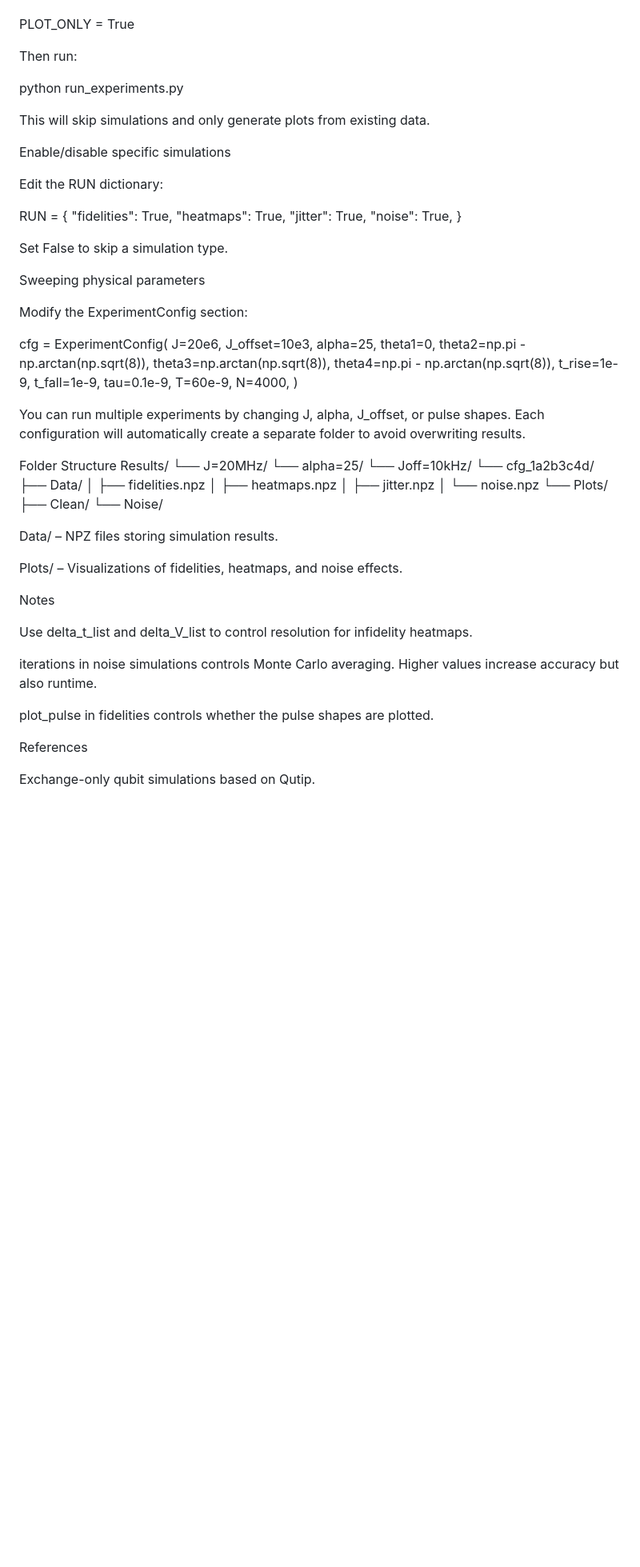
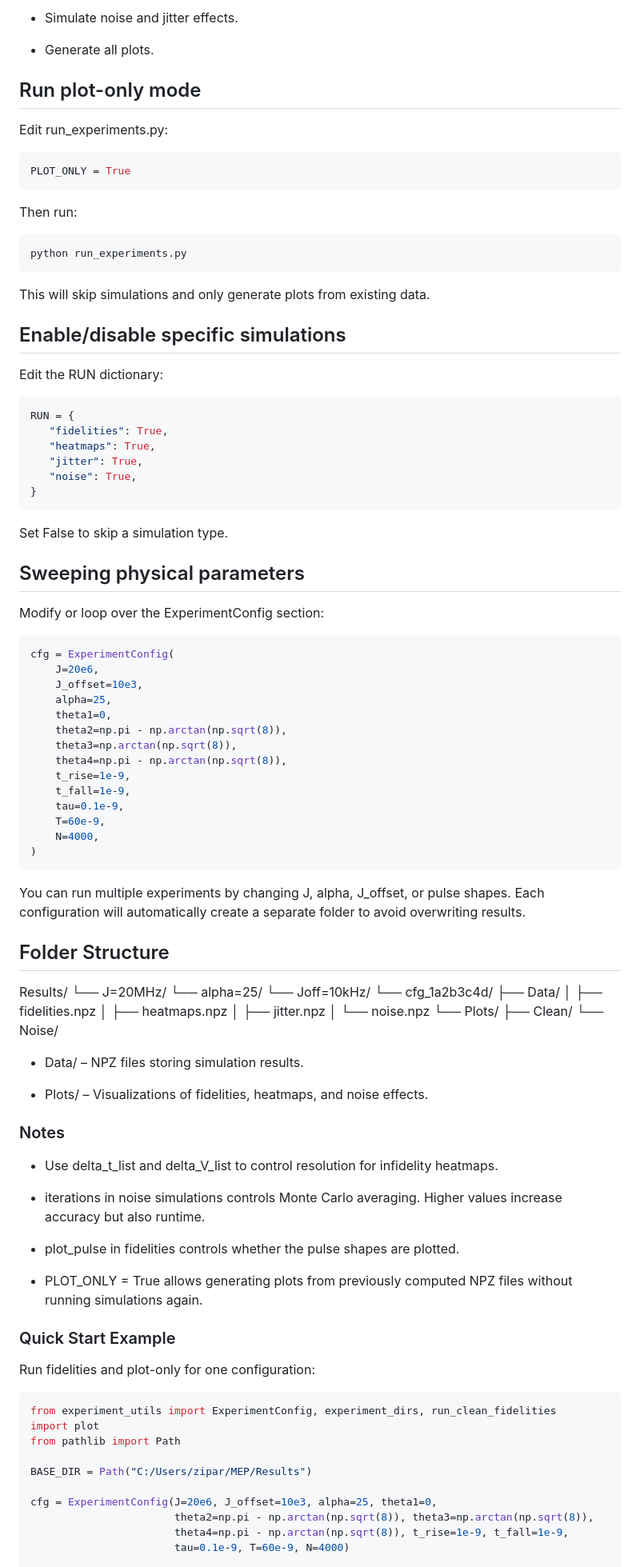
Before and after one commit to andreazip/fidelity-simulation, a Markdown page: readme.md, the part around one of its changes. Shown at 80% size. GitHub-like rendering; blank space fills up the shorter version.

Commit message:
readme upd

````diff
--- a/readme.md
+++ b/readme.md
@@ -75,31 +72,39 @@ Edit run_experiments.py:
+- Simulate noise and jitter effects.
+
+- Generate all plots.
+
+## Run plot-only mode
+Edit run_experiments.py:
+
+``` Bash
 PLOT_ONLY = True
-
+```
 
 Then run:
 
+``` Bash
 python run_experiments.py
-
+```
 
 This will skip simulations and only generate plots from existing data.
 
-Enable/disable specific simulations
+## Enable/disable specific simulations
 
 Edit the RUN dictionary:
-
+ ``` Bash
 RUN = {
     "fidelities": True,
     "heatmaps": True,
     "jitter": True,
     "noise": True,
 }
-
-
+```
 Set False to skip a simulation type.
 
-Sweeping physical parameters
+## Sweeping physical parameters
+Modify or loop over the ExperimentConfig section:
 
-Modify the ExperimentConfig section:
-
+``` Bash
 cfg = ExperimentConfig(
     J=20e6,
     J_offset=10e3,
@@ -114,11 +119,12 @@ cfg = ExperimentConfig(
     T=60e-9,
     N=4000,
 )
-
+```
 
 You can run multiple experiments by changing J, alpha, J_offset, or pulse shapes. Each configuration will automatically create a separate folder to avoid overwriting results.
 
-Folder Structure
+## Folder Structure
+
 Results/
 └── J=20MHz/
     └── alpha=25/
@@ -132,21 +138,31 @@ Results/
                 └── Plots/
                     ├── Clean/
                     └── Noise/
+- Data/ – NPZ files storing simulation results.
 
+- Plots/ – Visualizations of fidelities, heatmaps, and noise effects.
 
-Data/ – NPZ files storing simulation results.
+### Notes
+- Use delta_t_list and delta_V_list to control resolution for infidelity heatmaps.
 
-Plots/ – Visualizations of fidelities, heatmaps, and noise effects.
+- iterations in noise simulations controls Monte Carlo averaging. Higher values increase accuracy but also runtime.
 
-Notes
+- plot_pulse in fidelities controls whether the pulse shapes are plotted.
 
-Use delta_t_list and delta_V_list to control resolution for infidelity heatmaps.
+- PLOT_ONLY = True allows generating plots from previously computed NPZ files without running simulations again.
 
-iterations in noise simulations controls Monte Carlo averaging. Higher values increase accuracy but also runtime.
+### Quick Start Example
+Run fidelities and plot-only for one configuration:
 
-plot_pulse in fidelities controls whether the pulse shapes are plotted.
+```python
+from experiment_utils import ExperimentConfig, experiment_dirs, run_clean_fidelities
+import plot
+from pathlib import Path
 
-References
+BASE_DIR = Path("C:/Users/zipar/MEP/Results")
 
-Exchange-only qubit simulations based on Qutip.
+cfg = ExperimentConfig(J=20e6, J_offset=10e3, alpha=25, theta1=0,
+                       theta2=np.pi - np.arctan(np.sqrt(8)), theta3=np.arctan(np.sqrt(8)),
+                       theta4=np.pi - np.arctan(np.sqrt(8)), t_rise=1e-9, t_fall=1e-9,
+                       tau=0.1e-9, T=60e-9, N=4000)
 
````
Also changed, not shown: other parts of readme.md (+54 -54 lines).
